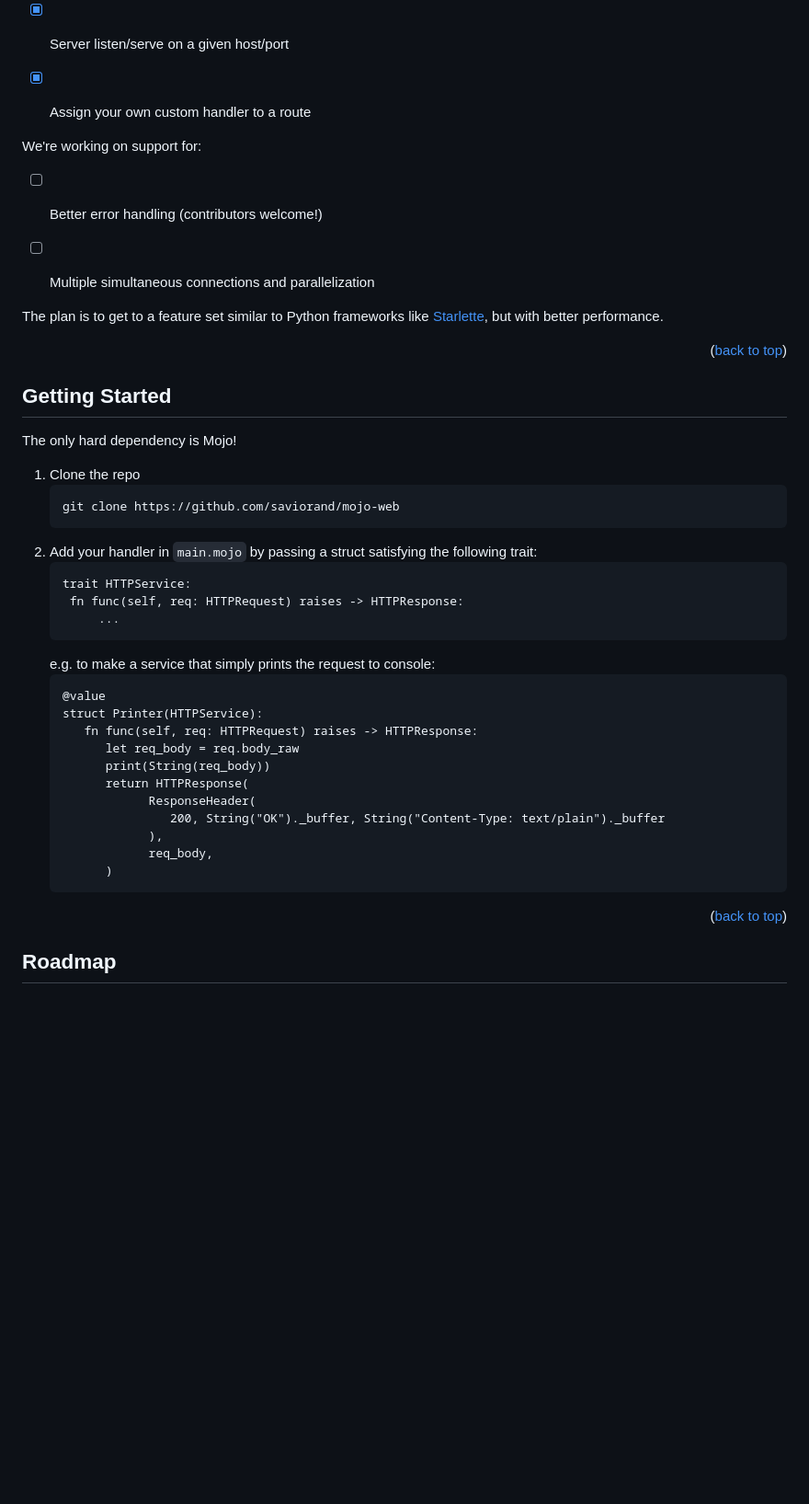
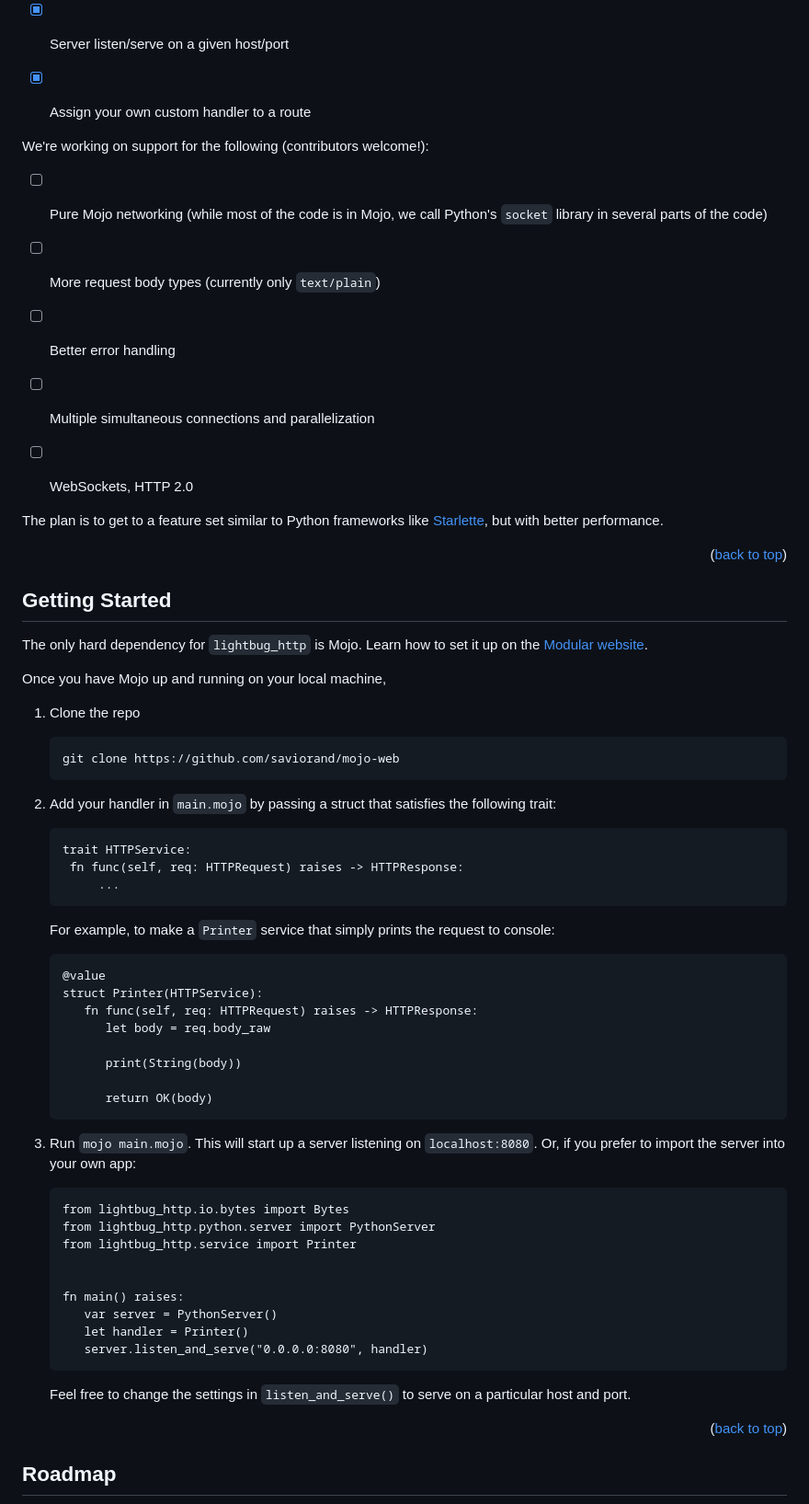
Before and after one commit to saviorand/lightbug_http, a Markdown page: README.md, the part around one of its changes. Shown at 92% size. GitHub-like rendering; blank space fills up the shorter version.

Commit message:
add usage examples

````diff
--- a/README.md
+++ b/README.md
@@ -31,9 +29,12 @@ It currently has the following features:
  - [x] Assign your own custom handler to a route
 
 
-We're working on support for:
- - [ ] Better error handling (contributors welcome!)
+We're working on support for the following (contributors welcome!):
+ - [ ] Pure Mojo networking (while most of the code is in Mojo, we call Python's `socket` library in several parts of the code)
+ - [ ] More request body types (currently only `text/plain`)
+ - [ ] Better error handling
  - [ ] Multiple simultaneous connections and parallelization
+ - [ ] WebSockets, HTTP 2.0
 
 
 The plan is to get to a feature set similar to Python frameworks like [Starlette](https://github.com/encode/starlette), but with better performance.
@@ -46,33 +47,46 @@ The plan is to get to a feature set similar to Python frameworks like [Starlette
 <!-- GETTING STARTED -->
 ## Getting Started
 
-The only hard dependency is Mojo!
+The only hard dependency for `lightbug_http` is Mojo.
+Learn how to set it up on the [Modular website](https://www.modular.com/max/mojo).
+
+Once you have Mojo up and running on your local machine,
 
 1. Clone the repo
    ```sh
    git clone https://github.com/saviorand/mojo-web
    ```
-2. Add your handler in `main.mojo` by passing a struct satisfying the following trait:
+2. Add your handler in `main.mojo` by passing a struct that satisfies the following trait:
    ```mojo
    trait HTTPService:
     fn func(self, req: HTTPRequest) raises -> HTTPResponse:
         ...
    ```
-   e.g. to make a service that simply prints the request to console:
+   For example, to make a `Printer` service that simply prints the request to console:
    ```mojo
    @value
    struct Printer(HTTPService):
       fn func(self, req: HTTPRequest) raises -> HTTPResponse:
-         let req_body = req.body_raw
-         print(String(req_body))
-         return HTTPResponse(
-               ResponseHeader(
-                  200, String("OK")._buffer, String("Content-Type: text/plain")._buffer
-               ),
-               req_body,
-         )
+         let body = req.body_raw
+
+         print(String(body))
+
+         return OK(body)
+   ```
+3. Run `mojo main.mojo`. This will start up a server listening on `localhost:8080`. Or, if you prefer to import the server into your own app:
+   ```mojo
+   from lightbug_http.io.bytes import Bytes
+   from lightbug_http.python.server import PythonServer
+   from lightbug_http.service import Printer
+
+
+   fn main() raises:
+      var server = PythonServer()
+      let handler = Printer()
+      server.listen_and_serve("0.0.0.0:8080", handler)
    ```
 
+   Feel free to change the settings in `listen_and_serve()` to serve on a particular host and port.
 
 <p align="right">(<a href="#readme-top">back to top</a>)</p>
 
````
Also changed, not shown: other parts of README.md (+15 -10 lines), static/roadmap.png (added), 3 other files.
